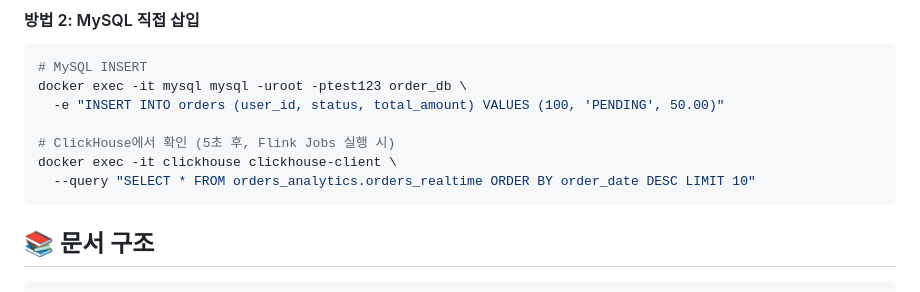
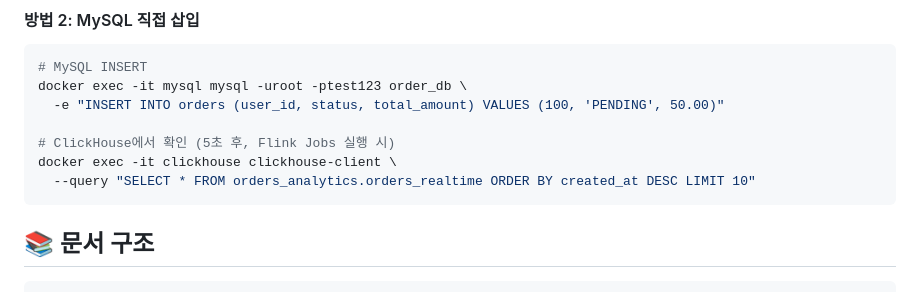
Before and after one commit to duarbdhks/flink_clikhouse, a Markdown page: README.md, the part around the change. Drawn GitHub-style.

````diff
--- a/README.md
+++ b/README.md
@@ -161,7 +161,7 @@ docker exec -it mysql mysql -uroot -ptest123 order_db \
 
 # ClickHouse에서 확인 (5초 후, Flink Jobs 실행 시)
 docker exec -it clickhouse clickhouse-client \
-  --query "SELECT * FROM orders_analytics.orders_realtime ORDER BY order_date DESC LIMIT 10"
+  --query "SELECT * FROM orders_analytics.orders_realtime ORDER BY created_at DESC LIMIT 10"
 ```
 
 ## 📚 문서 구조
````
Also changed, not shown: CLAUDE.md (+1 -1 lines).
